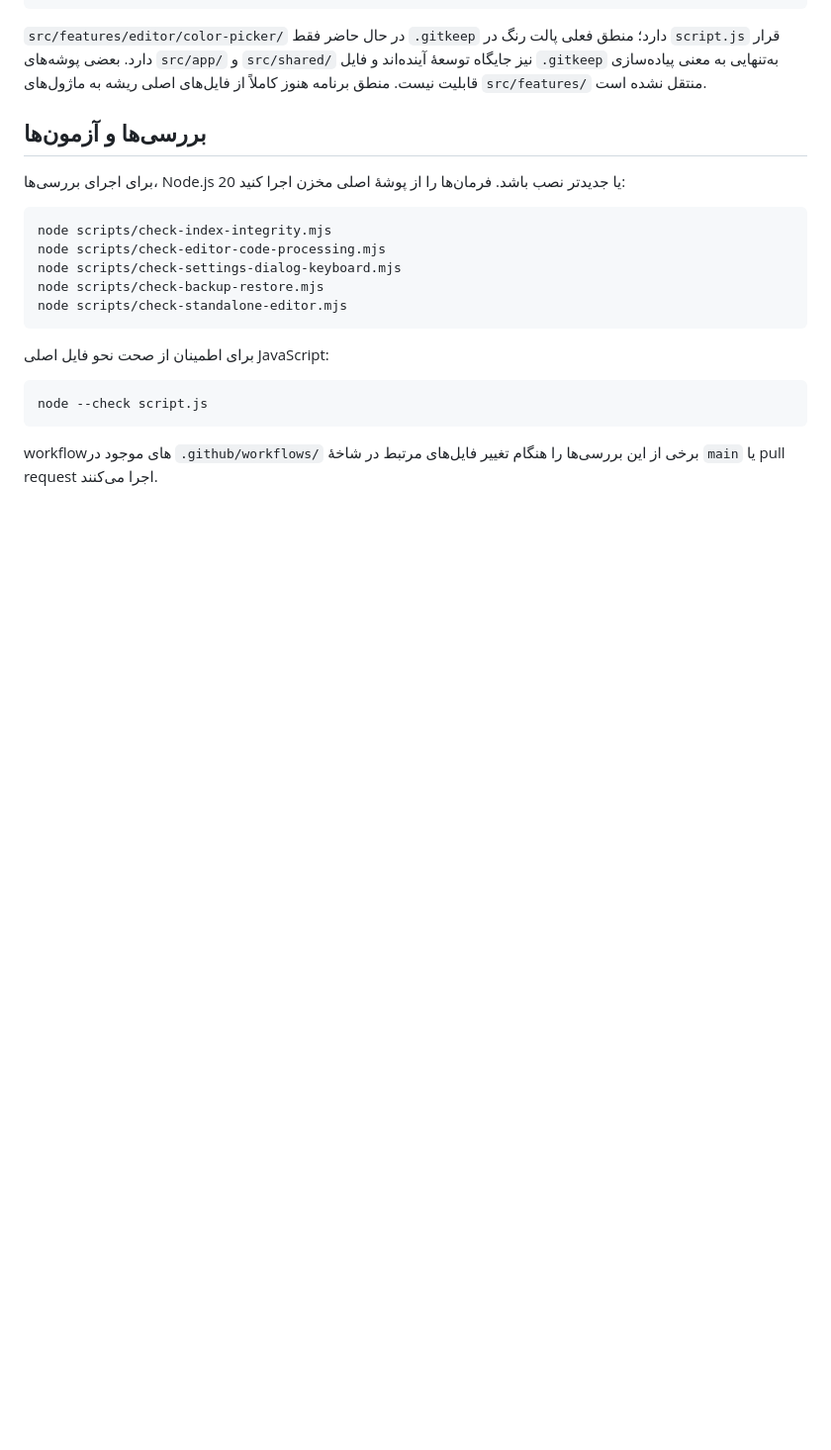
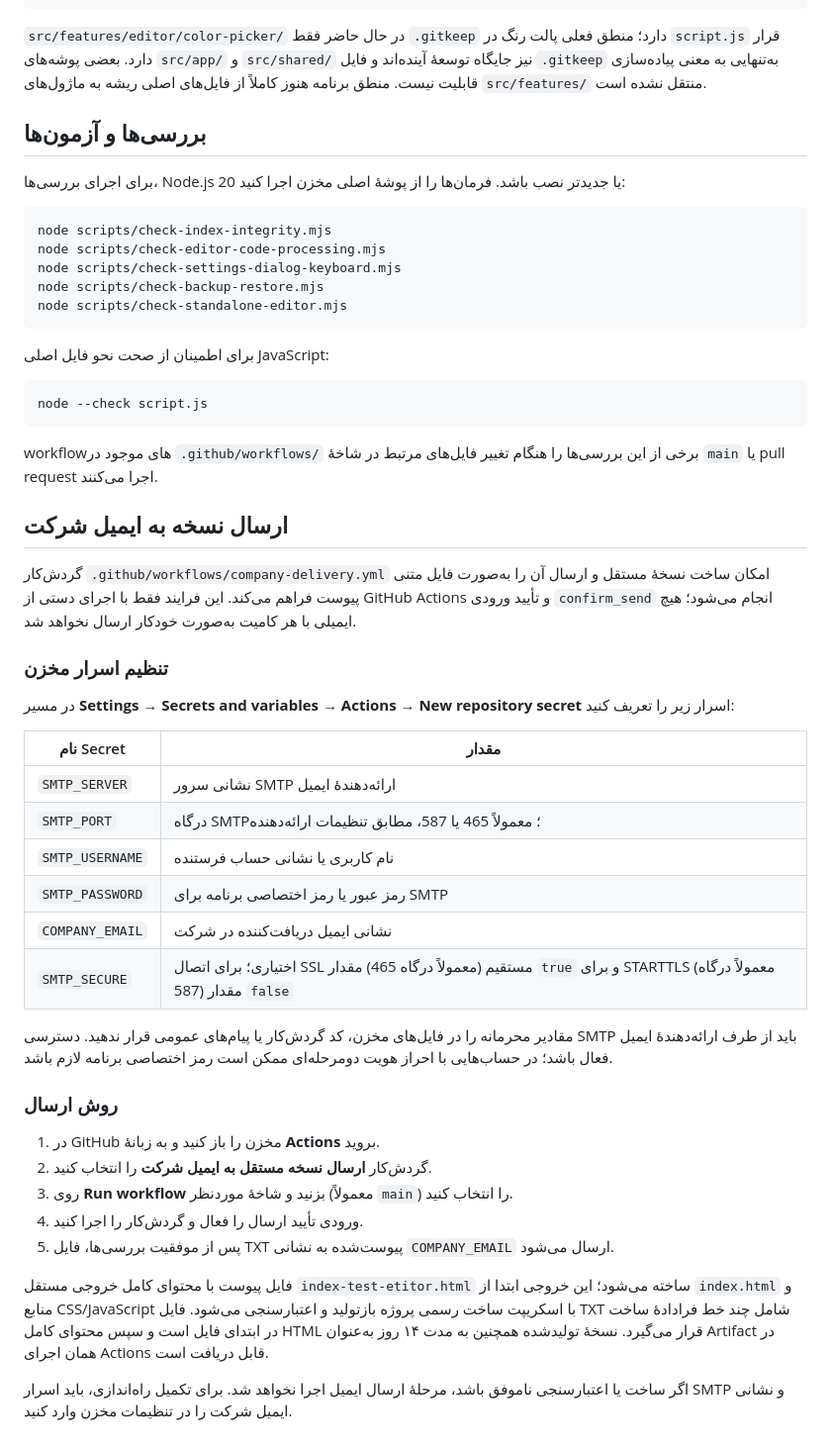
Before and after one commit to alfamaniya/Editor-html-css-js, a Markdown page: README.md, the part around the change. Shown at 99% size. GitHub-like rendering; blank space fills up the shorter version.

Commit message:
مستندسازی راه‌اندازی و اجرای ارسال نسخه به ایمیل شرکت

````diff
--- a/README.md
+++ b/README.md
@@ -99,3 +99,35 @@ node --check script.js
 ```
 
 workflowهای موجود در `.github/workflows/` برخی از این بررسی‌ها را هنگام تغییر فایل‌های مرتبط در شاخهٔ `main` یا pull request اجرا می‌کنند.
+
+
+## ارسال نسخه به ایمیل شرکت
+
+گردش‌کار `.github/workflows/company-delivery.yml` امکان ساخت نسخهٔ مستقل و ارسال آن را به‌صورت فایل متنی پیوست فراهم می‌کند. این فرایند فقط با اجرای دستی از GitHub Actions و تأیید ورودی `confirm_send` انجام می‌شود؛ هیچ ایمیلی با هر کامیت به‌صورت خودکار ارسال نخواهد شد.
+
+### تنظیم اسرار مخزن
+
+در مسیر **Settings → Secrets and variables → Actions → New repository secret** اسرار زیر را تعریف کنید:
+
+| نام Secret | مقدار |
+|---|---|
+| `SMTP_SERVER` | نشانی سرور SMTP ارائه‌دهندهٔ ایمیل |
+| `SMTP_PORT` | درگاه SMTP؛ معمولاً 465 یا 587، مطابق تنظیمات ارائه‌دهنده |
+| `SMTP_USERNAME` | نام کاربری یا نشانی حساب فرستنده |
+| `SMTP_PASSWORD` | رمز عبور یا رمز اختصاصی برنامه برای SMTP |
+| `COMPANY_EMAIL` | نشانی ایمیل دریافت‌کننده در شرکت |
+| `SMTP_SECURE` | اختیاری؛ برای اتصال SSL مستقیم (معمولاً درگاه 465) مقدار `true` و برای STARTTLS (معمولاً درگاه 587) مقدار `false` |
+
+مقادیر محرمانه را در فایل‌های مخزن، کد گردش‌کار یا پیام‌های عمومی قرار ندهید. دسترسی SMTP باید از طرف ارائه‌دهندهٔ ایمیل فعال باشد؛ در حساب‌هایی با احراز هویت دومرحله‌ای ممکن است رمز اختصاصی برنامه لازم باشد.
+
+### روش ارسال
+
+1. در GitHub مخزن را باز کنید و به زبانهٔ **Actions** بروید.
+2. گردش‌کار **ارسال نسخه مستقل به ایمیل شرکت** را انتخاب کنید.
+3. روی **Run workflow** بزنید و شاخهٔ موردنظر (معمولاً `main`) را انتخاب کنید.
+4. ورودی تأیید ارسال را فعال و گردش‌کار را اجرا کنید.
+5. پس از موفقیت بررسی‌ها، فایل TXT پیوست‌شده به نشانی `COMPANY_EMAIL` ارسال می‌شود.
+
+فایل پیوست با محتوای کامل خروجی مستقل `index-test-etitor.html` ساخته می‌شود؛ این خروجی ابتدا از `index.html` و منابع CSS/JavaScript با اسکریپت ساخت رسمی پروژه بازتولید و اعتبارسنجی می‌شود. فایل TXT شامل چند خط فرادادهٔ ساخت در ابتدای فایل است و سپس محتوای کامل HTML قرار می‌گیرد. نسخهٔ تولیدشده همچنین به مدت ۱۴ روز به‌عنوان Artifact در همان اجرای Actions قابل دریافت است.
+
+اگر ساخت یا اعتبارسنجی ناموفق باشد، مرحلهٔ ارسال ایمیل اجرا نخواهد شد. برای تکمیل راه‌اندازی، باید اسرار SMTP و نشانی ایمیل شرکت را در تنظیمات مخزن وارد کنید.
````
